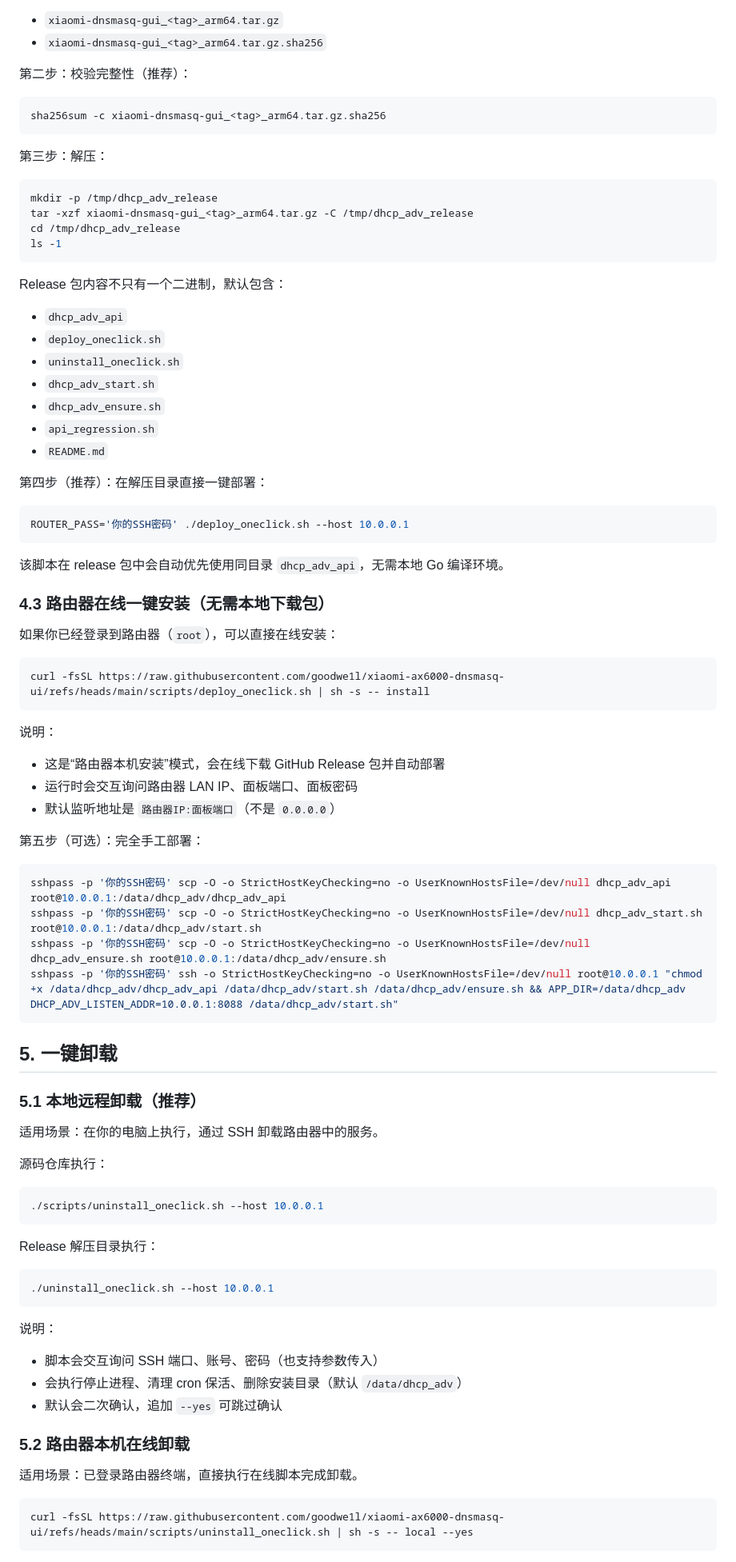
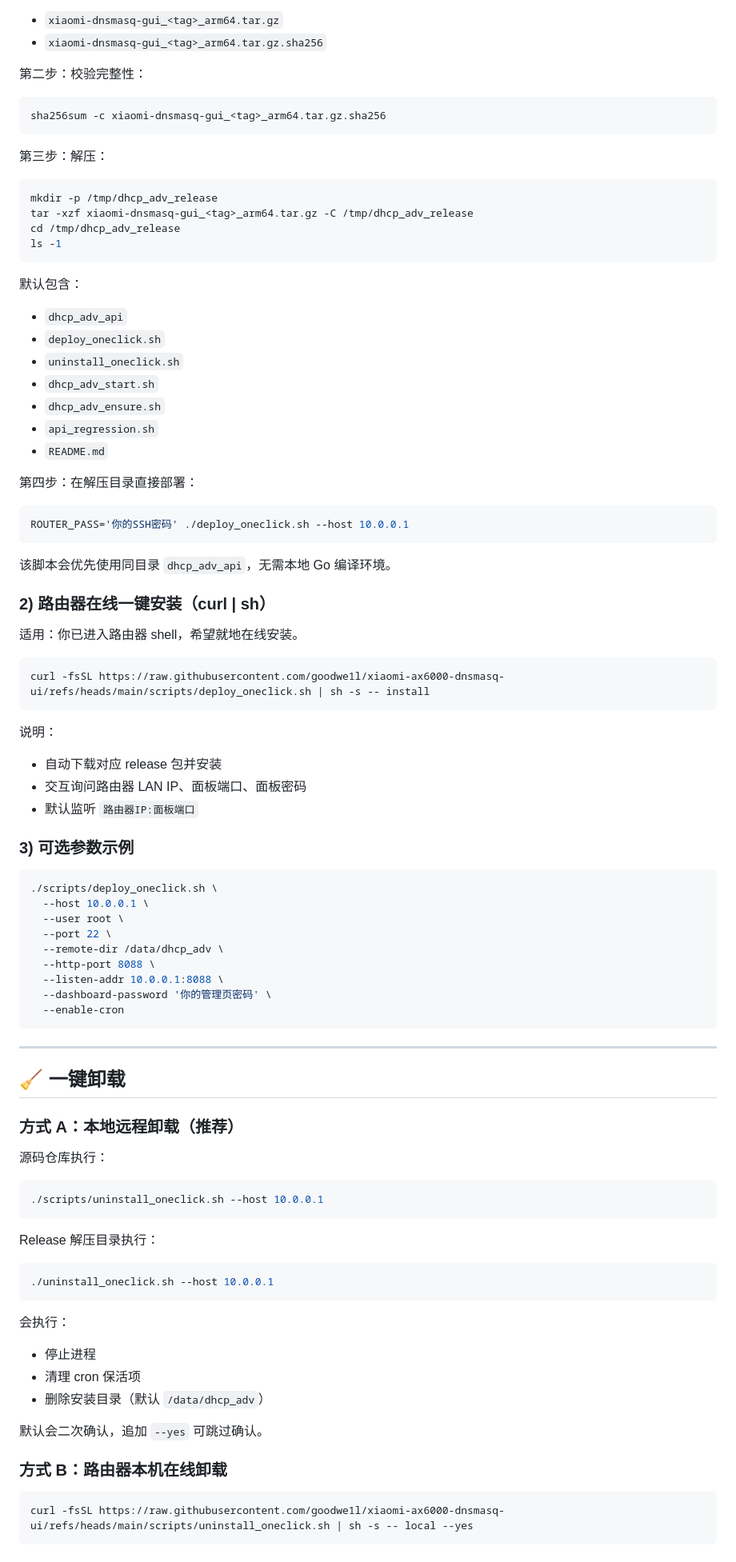
Before and after one commit to goodwe1l/xiaomi-ax6000-dnsmasq-ui, a Markdown page: README.md, the part around one of its changes. Shown at 80% size. Drawn GitHub-style.

````diff
--- a/README.md
+++ b/README.md
@@ -81,7 +87,7 @@ ROUTER_PASS='你的SSH密码' ./scripts/deploy_oneclick.sh --host 10.0.0.1
 - `xiaomi-dnsmasq-gui_<tag>_arm64.tar.gz`
 - `xiaomi-dnsmasq-gui_<tag>_arm64.tar.gz.sha256`
 
-第二步：校验完整性（推荐）：
+第二步：校验完整性：
 
 ```sh
 sha256sum -c xiaomi-dnsmasq-gui_<tag>_arm64.tar.gz.sha256
@@ -96,7 +102,7 @@ cd /tmp/dhcp_adv_release
 ls -1
 ```
 
-Release 包内容不只有一个二进制，默认包含：
+默认包含：
 
 - `dhcp_adv_api`
 - `deploy_oneclick.sh`
@@ -106,17 +112,17 @@ Release 包内容不只有一个二进制，默认包含：
 - `api_regression.sh`
 - `README.md`
 
-第四步（推荐）：在解压目录直接一键部署：
+第四步：在解压目录直接部署：
 
 ```sh
 ROUTER_PASS='你的SSH密码' ./deploy_oneclick.sh --host 10.0.0.1
 ```
 
-该脚本在 release 包中会自动优先使用同目录 `dhcp_adv_api`，无需本地 Go 编译环境。
+该脚本会优先使用同目录 `dhcp_adv_api`，无需本地 Go 编译环境。
 
-### 4.3 路由器在线一键安装（无需本地下载包）
+### 2) 路由器在线一键安装（curl | sh）
 
-如果你已经登录到路由器（`root`），可以直接在线安装：
+适用：你已进入路由器 shell，希望就地在线安装。
 
 ```sh
 curl -fsSL https://raw.githubusercontent.com/goodwe1l/xiaomi-ax6000-dnsmasq-ui/refs/heads/main/scripts/deploy_oneclick.sh | sh -s -- install
@@ -124,24 +130,29 @@ curl -fsSL https://raw.githubusercontent.com/goodwe1l/xiaomi-ax6000-dnsmasq-ui/r
 
 说明：
 
-- 这是“路由器本机安装”模式，会在线下载 GitHub Release 包并自动部署
-- 运行时会交互询问路由器 LAN IP、面板端口、面板密码
-- 默认监听地址是 `路由器IP:面板端口`（不是 `0.0.0.0`）
+- 自动下载对应 release 包并安装
+- 交互询问路由器 LAN IP、面板端口、面板密码
+- 默认监听 `路由器IP:面板端口`
 
-第五步（可选）：完全手工部署：
+### 3) 可选参数示例
 
 ```sh
-sshpass -p '你的SSH密码' scp -O -o StrictHostKeyChecking=no -o UserKnownHostsFile=/dev/null dhcp_adv_api root@10.0.0.1:/data/dhcp_adv/dhcp_adv_api
-sshpass -p '你的SSH密码' scp -O -o StrictHostKeyChecking=no -o UserKnownHostsFile=/dev/null dhcp_adv_start.sh root@10.0.0.1:/data/dhcp_adv/start.sh
-sshpass -p '你的SSH密码' scp -O -o StrictHostKeyChecking=no -o UserKnownHostsFile=/dev/null dhcp_adv_ensure.sh root@10.0.0.1:/data/dhcp_adv/ensure.sh
-sshpass -p '你的SSH密码' ssh -o StrictHostKeyChecking=no -o UserKnownHostsFile=/dev/null root@10.0.0.1 "chmod +x /data/dhcp_adv/dhcp_adv_api /data/dhcp_adv/start.sh /data/dhcp_adv/ensure.sh && APP_DIR=/data/dhcp_adv DHCP_ADV_LISTEN_ADDR=10.0.0.1:8088 /data/dhcp_adv/start.sh"
+./scripts/deploy_oneclick.sh \
+  --host 10.0.0.1 \
+  --user root \
+  --port 22 \
+  --remote-dir /data/dhcp_adv \
+  --http-port 8088 \
+  --listen-addr 10.0.0.1:8088 \
+  --dashboard-password '你的管理页密码' \
+  --enable-cron
 ```
 
-## 5. 一键卸载
+---
 
-### 5.1 本地远程卸载（推荐）
+## 🧹 一键卸载
 
-适用场景：在你的电脑上执行，通过 SSH 卸载路由器中的服务。
+### 方式 A：本地远程卸载（推荐）
 
 源码仓库执行：
 
@@ -155,15 +166,15 @@ Release 解压目录执行：
 ./uninstall_oneclick.sh --host 10.0.0.1
 ```
 
-说明：
+会执行：
 
-- 脚本会交互询问 SSH 端口、账号、密码（也支持参数传入）
-- 会执行停止进程、清理 cron 保活、删除安装目录（默认 `/data/dhcp_adv`）
-- 默认会二次确认，追加 `--yes` 可跳过确认
+- 停止进程
+- 清理 cron 保活项
+- 删除安装目录（默认 `/data/dhcp_adv`）
 
-### 5.2 路由器本机在线卸载
+默认会二次确认，追加 `--yes` 可跳过确认。
 
-适用场景：已登录路由器终端，直接执行在线脚本完成卸载。
+### 方式 B：路由器本机在线卸载
 
 ```sh
 curl -fsSL https://raw.githubusercontent.com/goodwe1l/xiaomi-ax6000-dnsmasq-ui/refs/heads/main/scripts/uninstall_oneclick.sh | sh -s -- local --yes
````
Also changed, not shown: other parts of README.md (+76 -47 lines).
